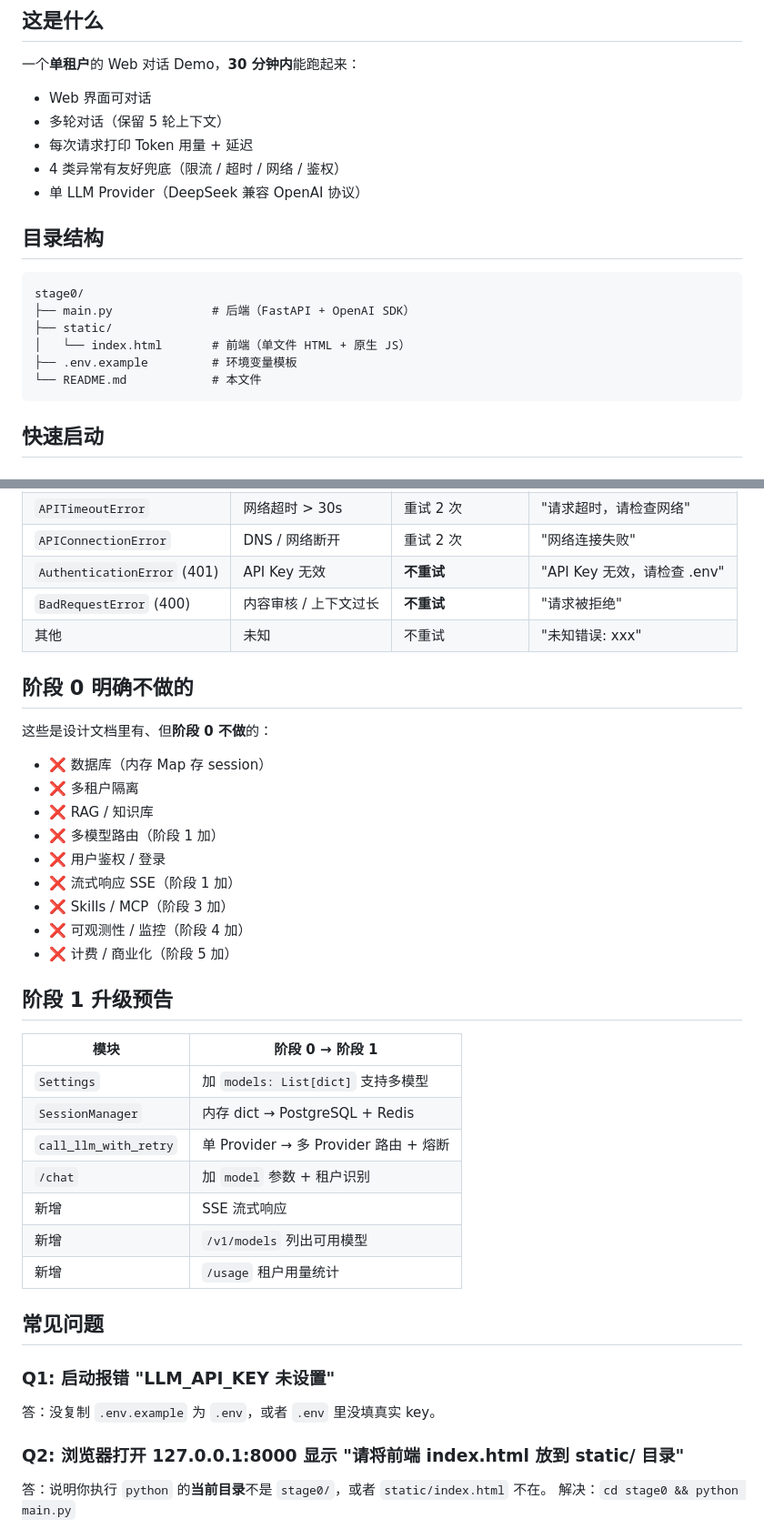
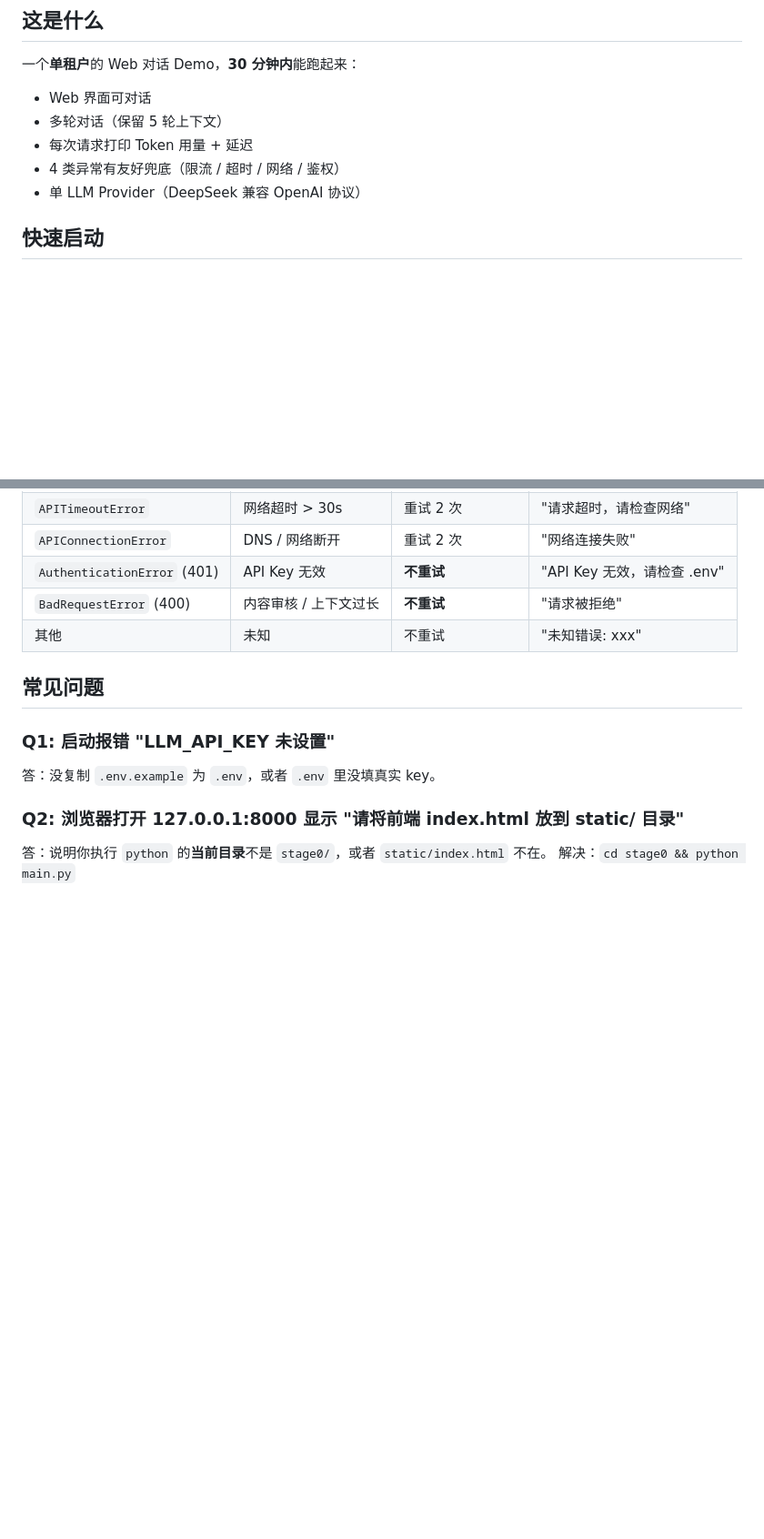
Before and after one commit to YuLi517/AgenticPlatform, a Markdown page: README.md, 2 parts joined by grey strips. Shown at 91% size. GitHub-like rendering; blank space fills up the shorter version.

Commit message:
Update README to remove unnecessary sections
Removed sections about directory structure, features not included in phase 0, and future upgrades from the README.

````diff
--- a/README.md
+++ b/README.md
@@ -41,17 +41,6 @@ python main.py
 - 每次请求打印 Token 用量 + 延迟
 - 4 类异常有友好兜底（限流 / 超时 / 网络 / 鉴权）
 - 单 LLM Provider（DeepSeek 兼容 OpenAI 协议）
-
-## 目录结构
-
-```
-stage0/
-├── main.py              # 后端（FastAPI + OpenAI SDK）
-├── static/
-│   └── index.html       # 前端（单文件 HTML + 原生 JS）
-├── .env.example         # 环境变量模板
-└── README.md            # 本文件
-```
 
 ## 快速启动
 
@@ -171,32 +160,6 @@ POST /chat?message=你好&session_id=可选
 | `BadRequestError` (400) | 内容审核 / 上下文过长 | **不重试** | "请求被拒绝" |
 | 其他 | 未知 | 不重试 | "未知错误: xxx" |
 
-## 阶段 0 明确不做的
-
-这些是设计文档里有、但**阶段 0 不做**的：
-
-- ❌ 数据库（内存 Map 存 session）
-- ❌ 多租户隔离
-- ❌ RAG / 知识库
-- ❌ 多模型路由（阶段 1 加）
-- ❌ 用户鉴权 / 登录
-- ❌ 流式响应 SSE（阶段 1 加）
-- ❌ Skills / MCP（阶段 3 加）
-- ❌ 可观测性 / 监控（阶段 4 加）
-- ❌ 计费 / 商业化（阶段 5 加）
-
-## 阶段 1 升级预告
-
-| 模块 | 阶段 0 → 阶段 1 |
-|---|---|
-| `Settings` | 加 `models: List[dict]` 支持多模型 |
-| `SessionManager` | 内存 dict → PostgreSQL + Redis |
-| `call_llm_with_retry` | 单 Provider → 多 Provider 路由 + 熔断 |
-| `/chat` | 加 `model` 参数 + 租户识别 |
-| 新增 | SSE 流式响应 |
-| 新增 | `/v1/models` 列出可用模型 |
-| 新增 | `/usage` 租户用量统计 |
-
 ## 常见问题
 
 ### Q1: 启动报错 "LLM_API_KEY 未设置"
````
Also changed, not shown: other parts of README.md (+0 -9 lines).
